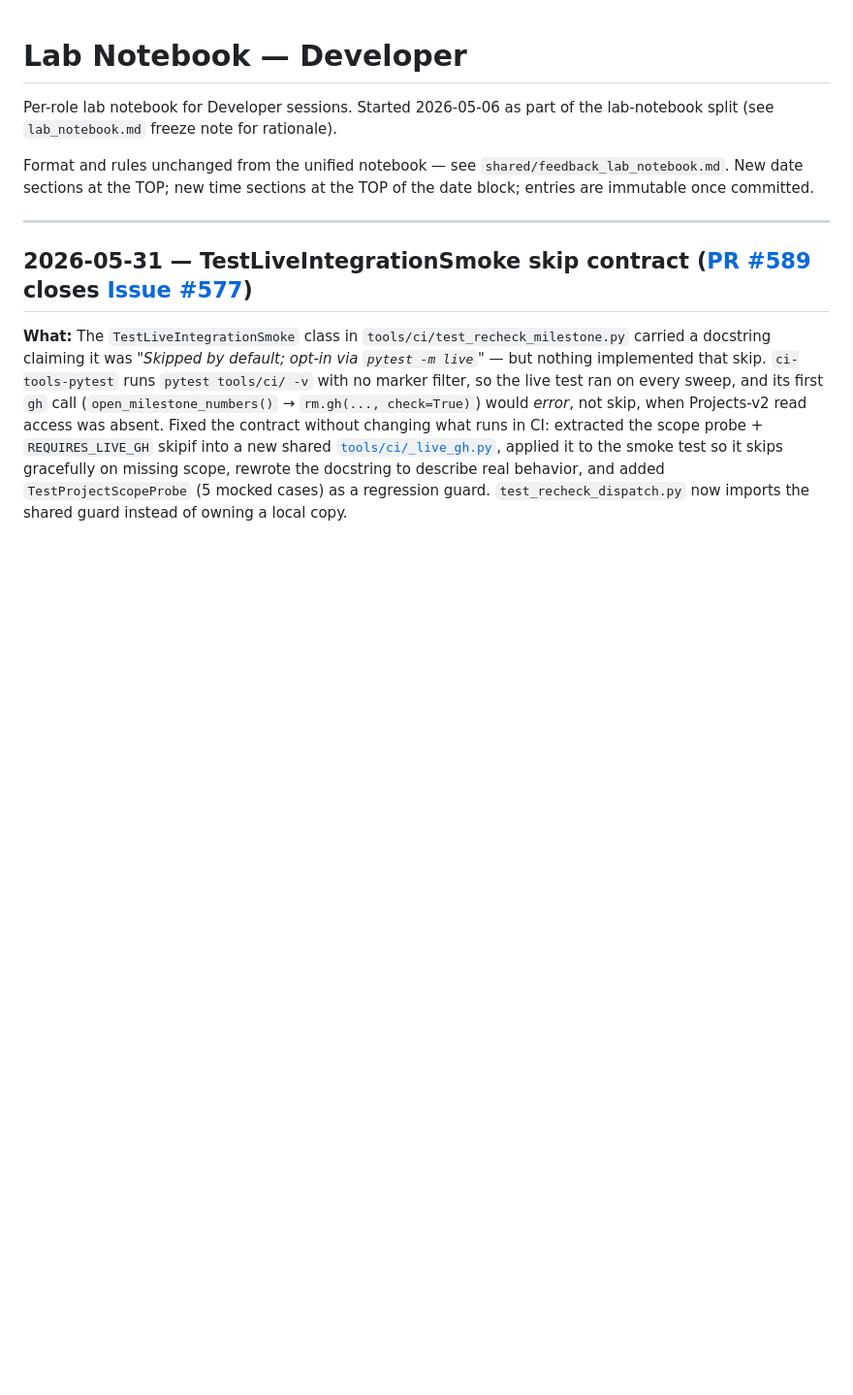
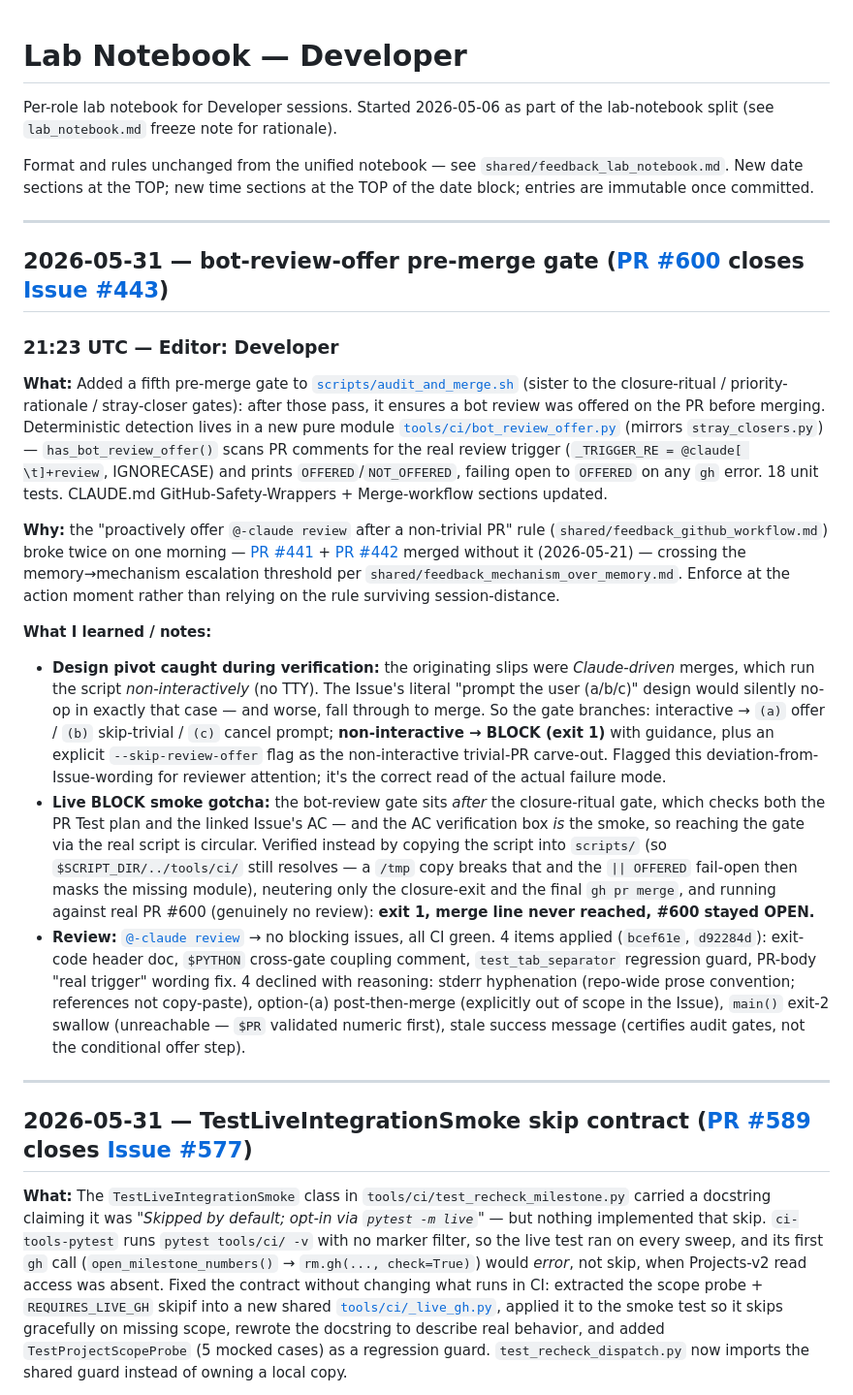
Before and after one commit to Jin-HoMLee/splice-neoepitope-pipeline, a Markdown page: research/lab_notebook/developer.md, the part around the change. Shown at 97% size. Drawn GitHub-style; blank space fills up the shorter version.

Commit message:
docs(lab-notebook): bot-review-offer gate entry (#443)
Post-review entry for PR #600 reflecting final state: non-interactive-block
design pivot, live BLOCK smoke method, and review dispositions.

Co-Authored-By: Claude Opus 4.8 (1M context) <noreply@anthropic.com>

```diff
--- a/research/lab_notebook/developer.md
+++ b/research/lab_notebook/developer.md
@@ -3,6 +3,21 @@
 Per-role lab notebook for Developer sessions. Started 2026-05-06 as part of the lab-notebook split (see `lab_notebook.md` freeze note for rationale).
 
 Format and rules unchanged from the unified notebook — see `shared/feedback_lab_notebook.md`. New date sections at the TOP; new time sections at the TOP of the date block; entries are immutable once committed.
+
+---
+
+## 2026-05-31 — bot-review-offer pre-merge gate ([PR #600](https://github.com/Jin-HoMLee/splice-neoepitope-pipeline/pull/600) closes [Issue #443](https://github.com/Jin-HoMLee/splice-neoepitope-pipeline/issues/443))
+
+### 21:23 UTC — Editor: Developer
+
+**What:** Added a fifth pre-merge gate to [`scripts/audit_and_merge.sh`](../../scripts/audit_and_merge.sh) (sister to the closure-ritual / priority-rationale / stray-closer gates): after those pass, it ensures a bot review was offered on the PR before merging. Deterministic detection lives in a new pure module [`tools/ci/bot_review_offer.py`](../../tools/ci/bot_review_offer.py) (mirrors `stray_closers.py`) — `has_bot_review_offer()` scans PR comments for the real review trigger (`_TRIGGER_RE = @claude[ \t]+review`, IGNORECASE) and prints `OFFERED`/`NOT_OFFERED`, failing open to `OFFERED` on any `gh` error. 18 unit tests. CLAUDE.md GitHub-Safety-Wrappers + Merge-workflow sections updated.
+
+**Why:** the "proactively offer `@-claude review` after a non-trivial PR" rule (`shared/feedback_github_workflow.md`) broke twice on one morning — [PR #441](https://github.com/Jin-HoMLee/splice-neoepitope-pipeline/pull/441) + [PR #442](https://github.com/Jin-HoMLee/splice-neoepitope-pipeline/pull/442) merged without it (2026-05-21) — crossing the memory→mechanism escalation threshold per `shared/feedback_mechanism_over_memory.md`. Enforce at the action moment rather than relying on the rule surviving session-distance.
+
+**What I learned / notes:**
+- **Design pivot caught during verification:** the originating slips were *Claude-driven* merges, which run the script *non-interactively* (no TTY). The Issue's literal "prompt the user (a/b/c)" design would silently no-op in exactly that case — and worse, fall through to merge. So the gate branches: interactive → `(a)` offer / `(b)` skip-trivial / `(c)` cancel prompt; **non-interactive → BLOCK (exit 1)** with guidance, plus an explicit `--skip-review-offer` flag as the non-interactive trivial-PR carve-out. Flagged this deviation-from-Issue-wording for reviewer attention; it's the correct read of the actual failure mode.
+- **Live BLOCK smoke gotcha:** the bot-review gate sits *after* the closure-ritual gate, which checks both the PR Test plan and the linked Issue's AC — and the AC verification box *is* the smoke, so reaching the gate via the real script is circular. Verified instead by copying the script into `scripts/` (so `$SCRIPT_DIR/../tools/ci/` still resolves — a `/tmp` copy breaks that and the `|| OFFERED` fail-open then masks the missing module), neutering only the closure-exit and the final `gh pr merge`, and running against real PR #600 (genuinely no review): **exit 1, merge line never reached, #600 stayed OPEN.**
+- **Review:** [`@-claude review`](https://github.com/Jin-HoMLee/splice-neoepitope-pipeline/pull/600#issuecomment-4588115319) → no blocking issues, all CI green. 4 items applied (`bcef61e`, `d92284d`): exit-code header doc, `$PYTHON` cross-gate coupling comment, `test_tab_separator` regression guard, PR-body "real trigger" wording fix. 4 declined with reasoning: stderr hyphenation (repo-wide prose convention; references not copy-paste), option-(a) post-then-merge (explicitly out of scope in the Issue), `main()` exit-2 swallow (unreachable — `$PR` validated numeric first), stale success message (certifies audit gates, not the conditional offer step).
 
 ---
 
```
